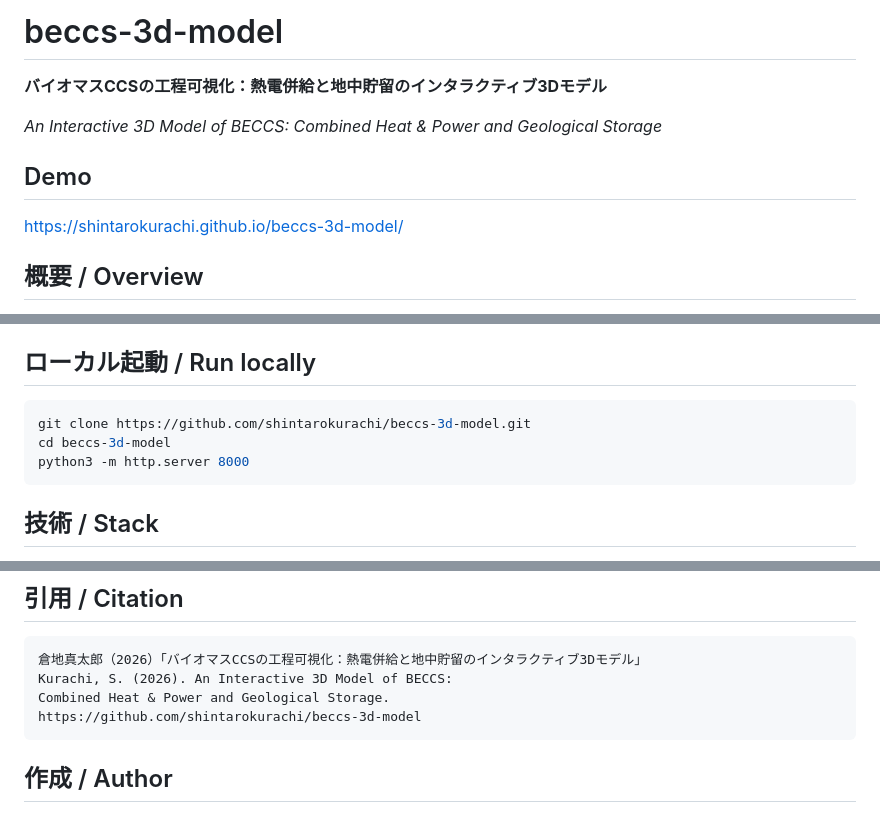
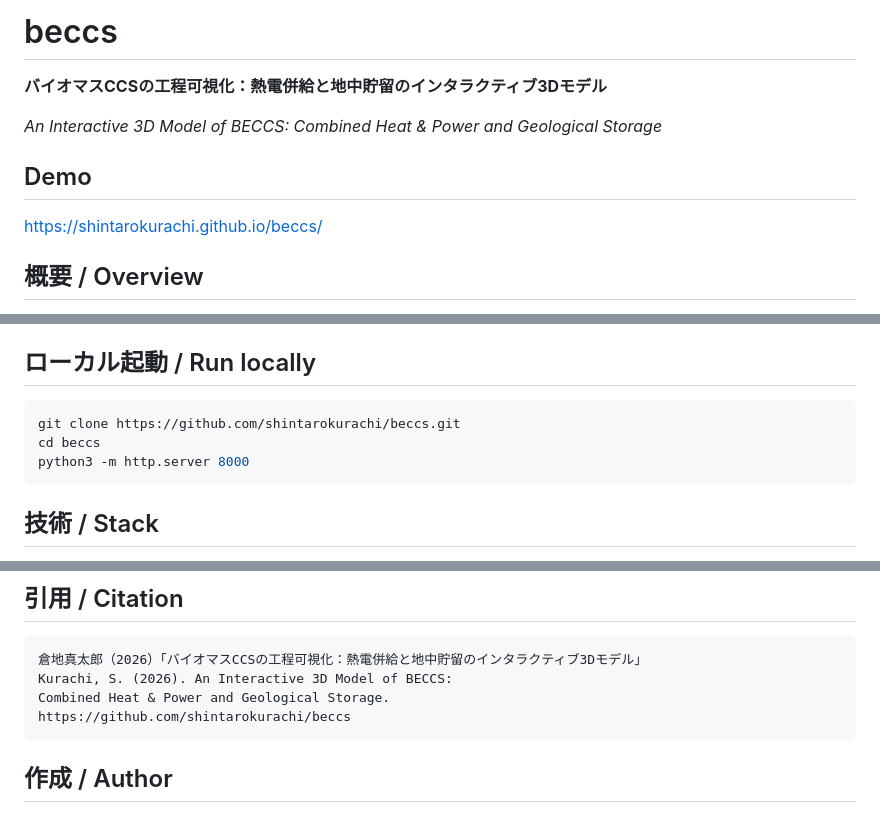
Before and after one commit to shintarokurachi/beccs, a Markdown page: README.md, 3 parts joined by grey strips. Rendered like a GitHub page.

````diff
--- a/README.md
+++ b/README.md
@@ -1,4 +1,4 @@
-# beccs-3d-model
+# beccs
 
 **バイオマスCCSの工程可視化：熱電併給と地中貯留のインタラクティブ3Dモデル**
 
@@ -6,7 +6,7 @@
 
 ## Demo
 
-https://shintarokurachi.github.io/beccs-3d-model/
+https://shintarokurachi.github.io/beccs/
 
 ## 概要 / Overview
 
@@ -62,8 +62,8 @@ Open `index.html` in any modern browser.
 ## ローカル起動 / Run locally
 
 ```bash
-git clone https://github.com/shintarokurachi/beccs-3d-model.git
-cd beccs-3d-model
+git clone https://github.com/shintarokurachi/beccs.git
+cd beccs
 python3 -m http.server 8000
 ```
 
@@ -89,7 +89,7 @@ MIT License. 詳細は [LICENSE](./LICENSE) を参照。
 倉地真太郎（2026）「バイオマスCCSの工程可視化：熱電併給と地中貯留のインタラクティブ3Dモデル」
 Kurachi, S. (2026). An Interactive 3D Model of BECCS:
 Combined Heat & Power and Geological Storage.
-https://github.com/shintarokurachi/beccs-3d-model
+https://github.com/shintarokurachi/beccs
 ```
 
 ## 作成 / Author
````
